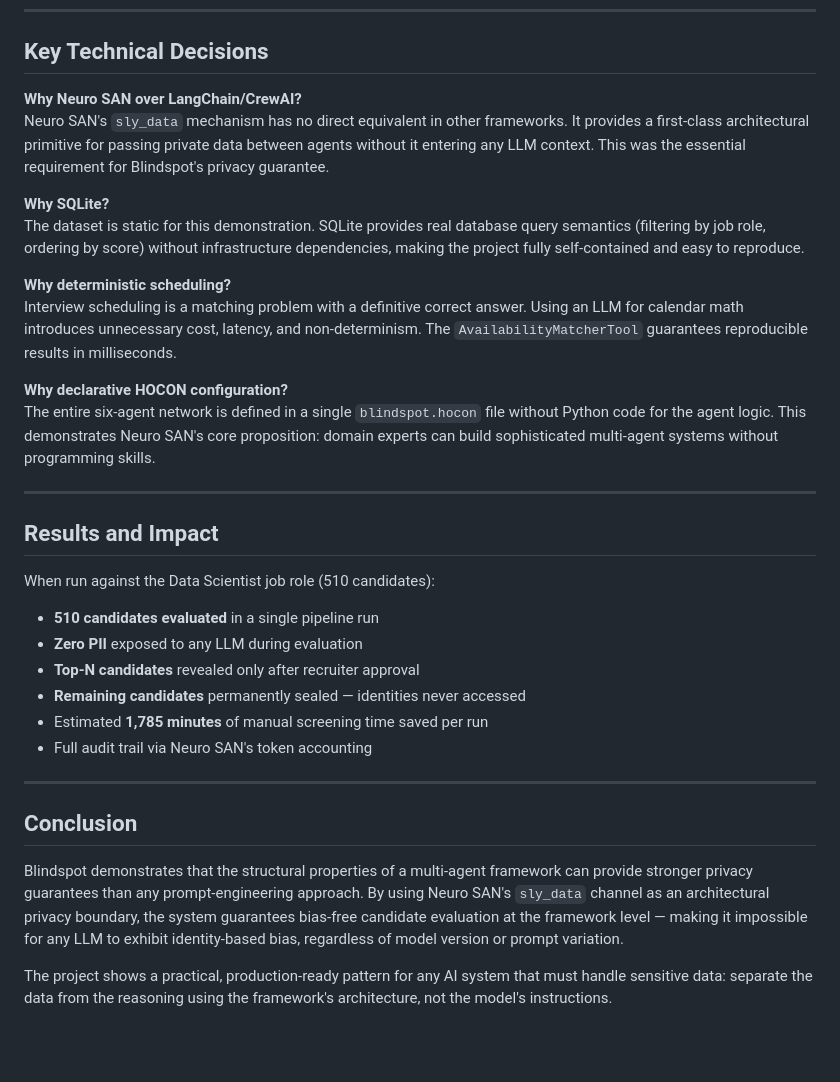
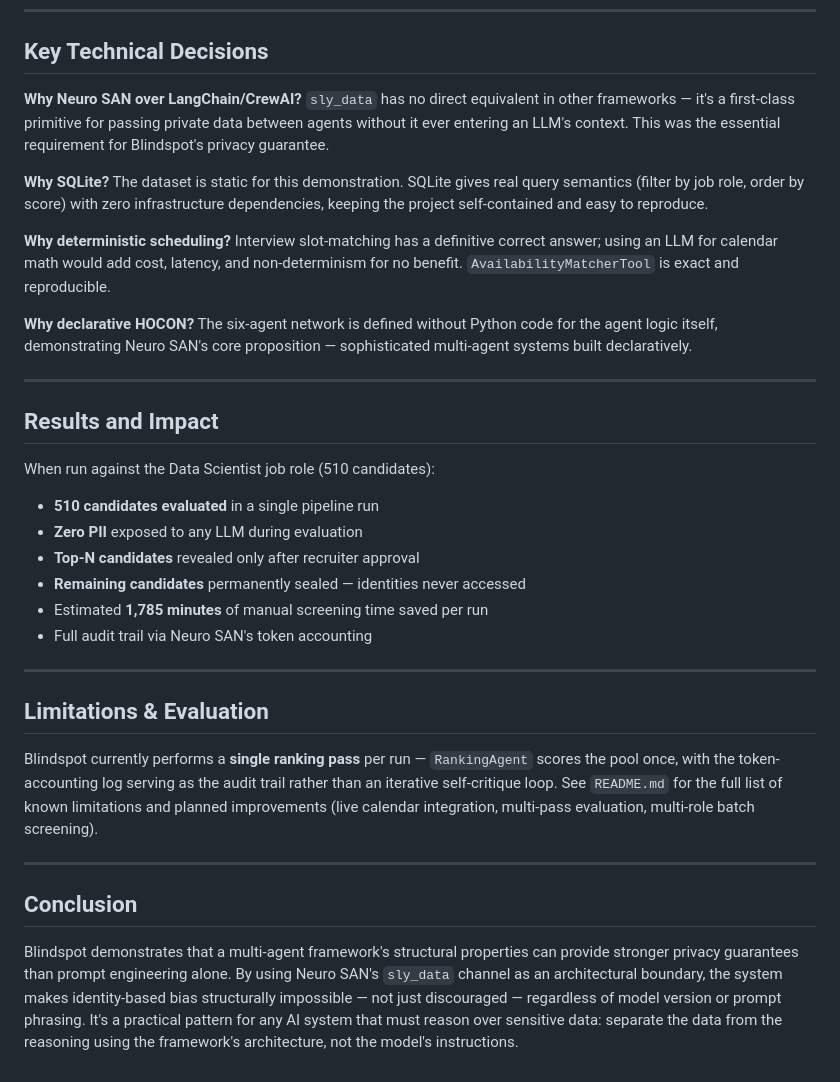
Before and after one commit to iiadarsh-cognizant/blind-resume-screening, a Markdown page: summary.md, the part around one of its changes. Drawn GitHub-style; blank space fills up the shorter version.

```diff
--- a/summary.md
+++ b/summary.md
@@ -76,17 +75,13 @@ Blindspot includes a full-featured dark-themed dashboard built with Flask and va
 
 ## Key Technical Decisions
 
-**Why Neuro SAN over LangChain/CrewAI?**
-Neuro SAN's `sly_data` mechanism has no direct equivalent in other frameworks. It provides a first-class architectural primitive for passing private data between agents without it entering any LLM context. This was the essential requirement for Blindspot's privacy guarantee.
+**Why Neuro SAN over LangChain/CrewAI?** `sly_data` has no direct equivalent in other frameworks — it's a first-class primitive for passing private data between agents without it ever entering an LLM's context. This was the essential requirement for Blindspot's privacy guarantee.
 
-**Why SQLite?**
-The dataset is static for this demonstration. SQLite provides real database query semantics (filtering by job role, ordering by score) without infrastructure dependencies, making the project fully self-contained and easy to reproduce.
+**Why SQLite?** The dataset is static for this demonstration. SQLite gives real query semantics (filter by job role, order by score) with zero infrastructure dependencies, keeping the project self-contained and easy to reproduce.
 
-**Why deterministic scheduling?**
-Interview scheduling is a matching problem with a definitive correct answer. Using an LLM for calendar math introduces unnecessary cost, latency, and non-determinism. The `AvailabilityMatcherTool` guarantees reproducible results in milliseconds.
+**Why deterministic scheduling?** Interview slot-matching has a definitive correct answer; using an LLM for calendar math would add cost, latency, and non-determinism for no benefit. `AvailabilityMatcherTool` is exact and reproducible.
 
-**Why declarative HOCON configuration?**
-The entire six-agent network is defined in a single `blindspot.hocon` file without Python code for the agent logic. This demonstrates Neuro SAN's core proposition: domain experts can build sophisticated multi-agent systems without programming skills.
+**Why declarative HOCON?** The six-agent network is defined without Python code for the agent logic itself, demonstrating Neuro SAN's core proposition — sophisticated multi-agent systems built declaratively.
 
 ---
 
@@ -103,8 +98,12 @@ When run against the Data Scientist job role (510 candidates):
 
 ---
 
+## Limitations & Evaluation
+
+Blindspot currently performs a **single ranking pass** per run — `RankingAgent` scores the pool once, with the token-accounting log serving as the audit trail rather than an iterative self-critique loop. See `README.md` for the full list of known limitations and planned improvements (live calendar integration, multi-pass evaluation, multi-role batch screening).
+
+---
+
 ## Conclusion
 
-Blindspot demonstrates that the structural properties of a multi-agent framework can provide stronger privacy guarantees than any prompt-engineering approach. By using Neuro SAN's `sly_data` channel as an architectural privacy boundary, the system guarantees bias-free candidate evaluation at the framework level — making it impossible for any LLM to exhibit identity-based bias, regardless of model version or prompt variation.
-
-The project shows a practical, production-ready pattern for any AI system that must handle sensitive data: separate the data from the reasoning using the framework's architecture, not the model's instructions.
+Blindspot demonstrates that a multi-agent framework's structural properties can provide stronger privacy guarantees than prompt engineering alone. By using Neuro SAN's `sly_data` channel as an architectural boundary, the system makes identity-based bias structurally impossible — not just discouraged — regardless of model version or prompt phrasing. It's a practical pattern for any AI system that must reason over sensitive data: separate the data from the reasoning using the framework's architecture, not the model's instructions.
```
Also changed, not shown: other parts of summary.md (+18 -19 lines).
